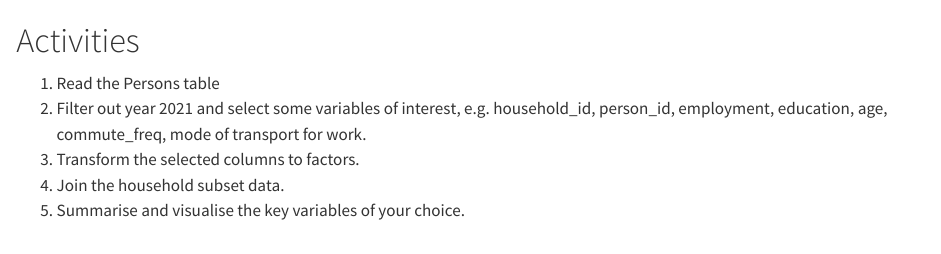
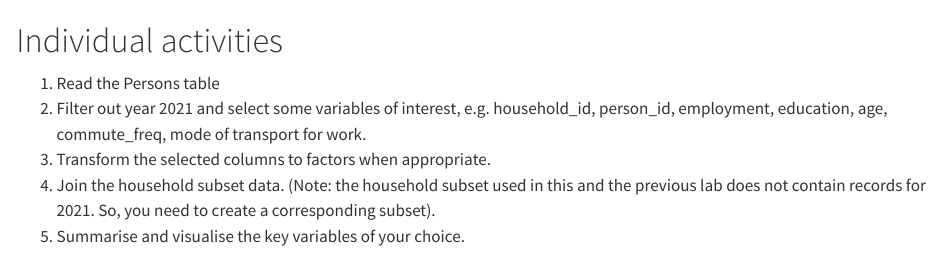
Before and after one commit to rafavdz/smtp_workbook, a Quarto document (session-2.qmd): the page in a window 1100 px wide, from 3930 px down. Rendered offline with R 4.5, knitr and Pandoc in place of Quarto, with nearby package versions; some code elsewhere in the file could not run offline.

Commit message:
Note in individual activities section about the need to create a corresponding HH dataset corresponding with the year of persons subset.

````diff
--- a/session-2.qmd
+++ b/session-2.qmd
@@ -165,10 +165,10 @@ person_summary %>%
 ```
 
 
-# Activities
+# Individual activities
 
 1. Read the Persons table
 2. Filter out year 2021 and select some variables of interest, e.g. household_id, person_id, employment, education, age, commute_freq, mode of transport for work.
-3. Transform the selected columns to factors.
-4. Join the household subset data.
+3. Transform the selected columns to factors when appropriate.
+4. Join the household subset data. (Note: the household subset used in this and the previous lab does not contain records for 2021. So, you need to create a corresponding subset).
 5. Summarise and visualise the key variables of your choice.
````
Also changed, not shown: 3 other files.
